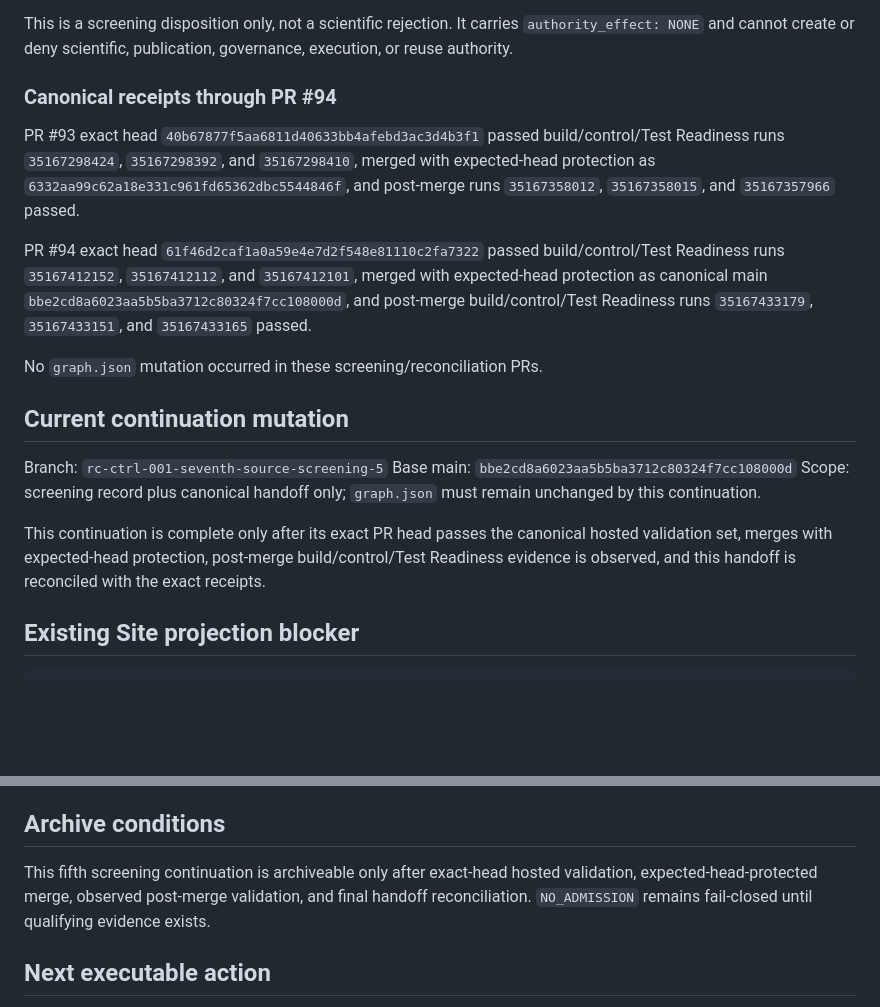
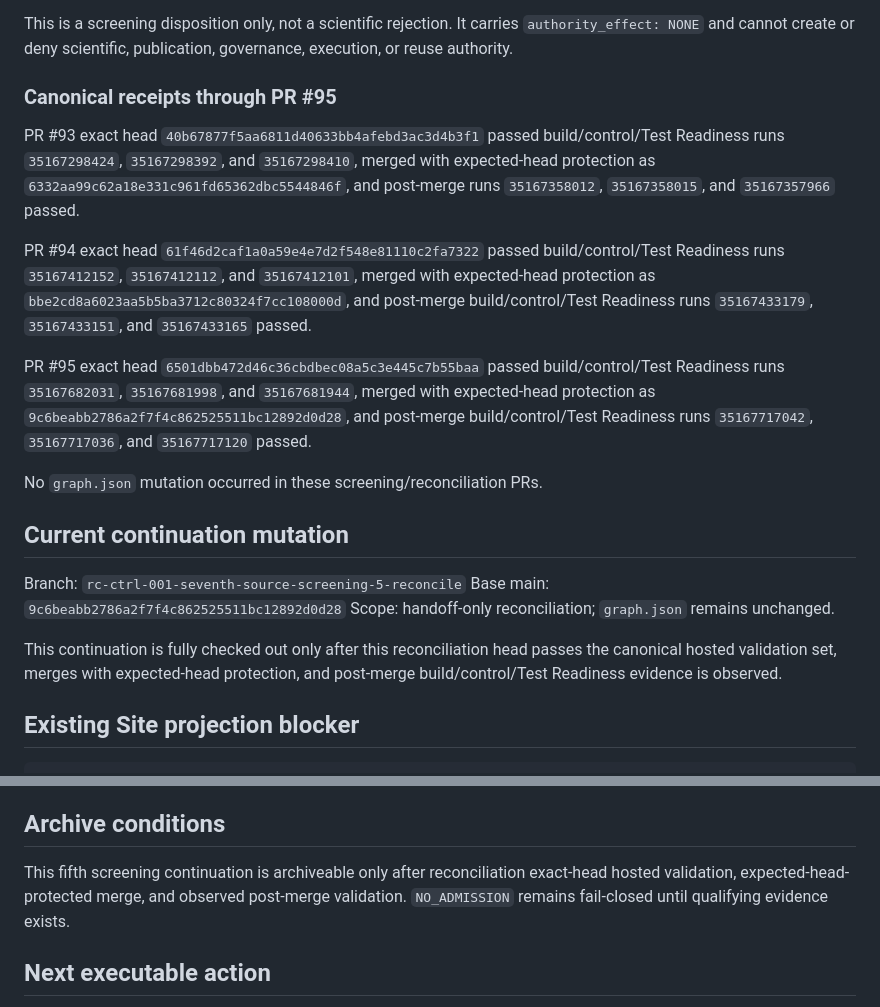
Before and after one commit to StegVerse-Labs/StegScholar, a Markdown page: RESEARCH_COMMONS_MIRROR_HANDOFF.md, 2 parts joined by grey strips. GitHub-like rendering; blank space fills up the shorter version.

Commit message:
Research Commons: finalize fifth seventh-source screening handoff

```diff
--- a/RESEARCH_COMMONS_MIRROR_HANDOFF.md
+++ b/RESEARCH_COMMONS_MIRROR_HANDOFF.md
@@ -46,21 +46,23 @@ Fifth continuation finding:
 
 This is a screening disposition only, not a scientific rejection. It carries `authority_effect: NONE` and cannot create or deny scientific, publication, governance, execution, or reuse authority.
 
-### Canonical receipts through PR #94
+### Canonical receipts through PR #95
 
 PR #93 exact head `40b67877f5aa6811d40633bb4afebd3ac3d4b3f1` passed build/control/Test Readiness runs `35167298424`, `35167298392`, and `35167298410`, merged with expected-head protection as `6332aa99c62a18e331c961fd65362dbc5544846f`, and post-merge runs `35167358012`, `35167358015`, and `35167357966` passed.
 
-PR #94 exact head `61f46d2caf1a0a59e4e7d2f548e81110c2fa7322` passed build/control/Test Readiness runs `35167412152`, `35167412112`, and `35167412101`, merged with expected-head protection as canonical main `bbe2cd8a6023aa5b5ba3712c80324f7cc108000d`, and post-merge build/control/Test Readiness runs `35167433179`, `35167433151`, and `35167433165` passed.
+PR #94 exact head `61f46d2caf1a0a59e4e7d2f548e81110c2fa7322` passed build/control/Test Readiness runs `35167412152`, `35167412112`, and `35167412101`, merged with expected-head protection as `bbe2cd8a6023aa5b5ba3712c80324f7cc108000d`, and post-merge build/control/Test Readiness runs `35167433179`, `35167433151`, and `35167433165` passed.
+
+PR #95 exact head `6501dbb472d46c36cbdbec08a5c3e445c7b55baa` passed build/control/Test Readiness runs `35167682031`, `35167681998`, and `35167681944`, merged with expected-head protection as `9c6beabb2786a2f7f4c862525511bc12892d0d28`, and post-merge build/control/Test Readiness runs `35167717042`, `35167717036`, and `35167717120` passed.
 
 No `graph.json` mutation occurred in these screening/reconciliation PRs.
 
 ## Current continuation mutation
 
-Branch: `rc-ctrl-001-seventh-source-screening-5`
-Base main: `bbe2cd8a6023aa5b5ba3712c80324f7cc108000d`
-Scope: screening record plus canonical handoff only; `graph.json` must remain unchanged by this continuation.
+Branch: `rc-ctrl-001-seventh-source-screening-5-reconcile`
+Base main: `9c6beabb2786a2f7f4c862525511bc12892d0d28`
+Scope: handoff-only reconciliation; `graph.json` remains unchanged.
 
-This continuation is complete only after its exact PR head passes the canonical hosted validation set, merges with expected-head protection, post-merge build/control/Test Readiness evidence is observed, and this handoff is reconciled with the exact receipts.
+This continuation is fully checked out only after this reconciliation head passes the canonical hosted validation set, merges with expected-head protection, and post-merge build/control/Test Readiness evidence is observed.
 
 ## Existing Site projection blocker
 
@@ -98,7 +100,7 @@ python research_commons/tools/check_research_commons_control_state.py
 
 ## Archive conditions
 
-This fifth screening continuation is archiveable only after exact-head hosted validation, expected-head-protected merge, observed post-merge validation, and final handoff reconciliation. `NO_ADMISSION` remains fail-closed until qualifying evidence exists.
+This fifth screening continuation is archiveable only after reconciliation exact-head hosted validation, expected-head-protected merge, and observed post-merge validation. `NO_ADMISSION` remains fail-closed until qualifying evidence exists.
 
 ## Next executable action
 
```
